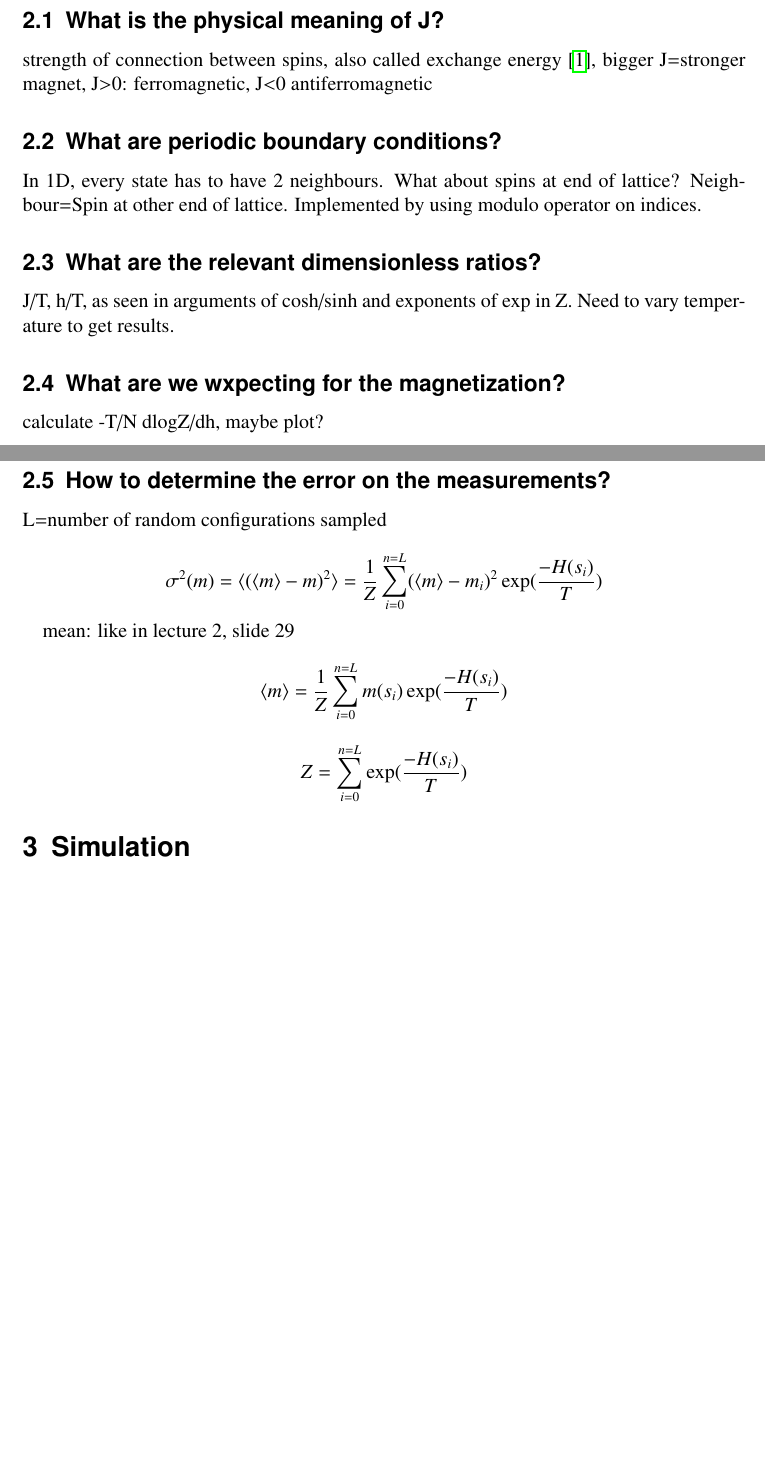
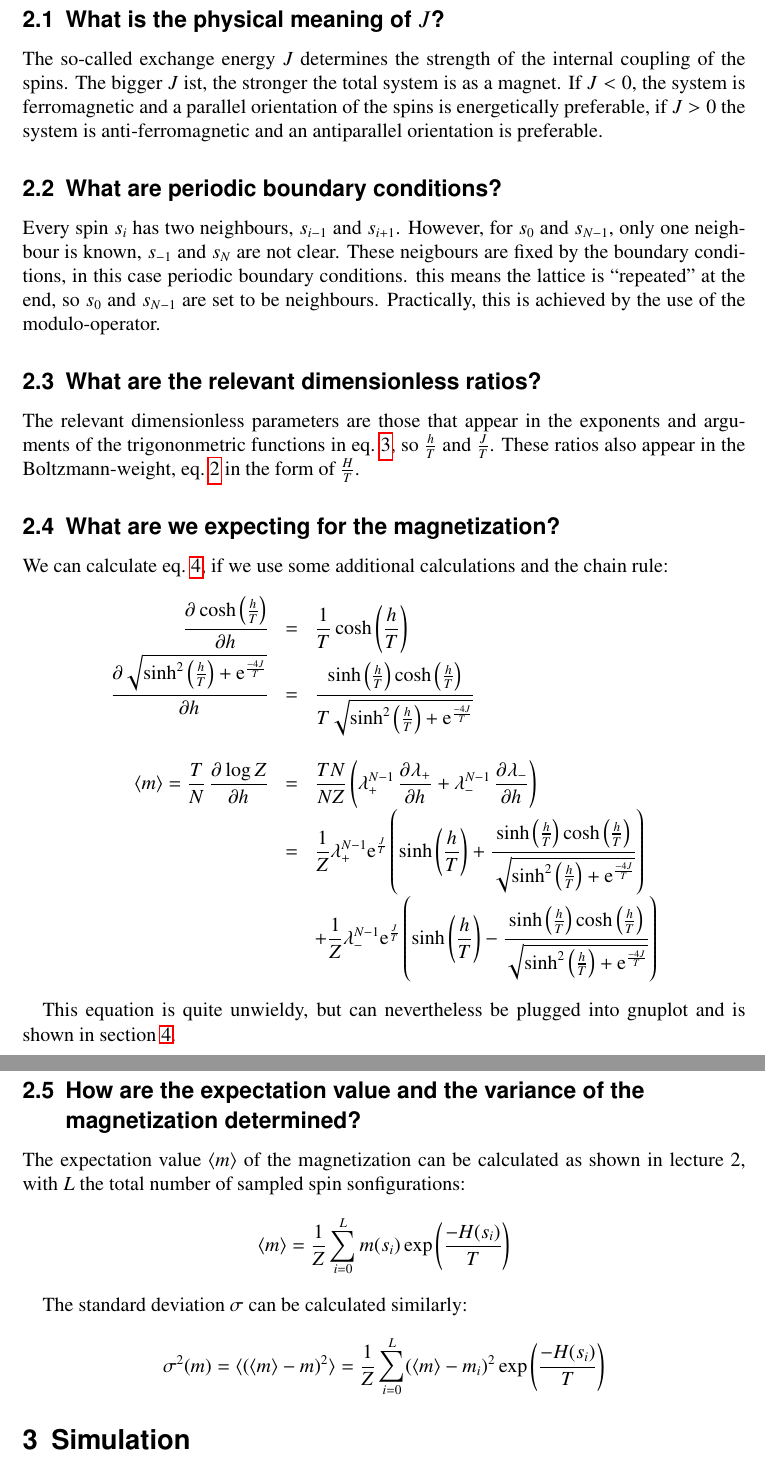
Before and after one commit to christianegross/CompPhys_2021, a LaTeX problem sheet (Exercise1/report/report.tex): two parts of pages 1 and 2 of 3 before the commit and two parts of pages 2 and 3 of 4 after it, joined at a grey line, cut so that both start at the same text, the shorter picture padded with empty space. Compiled offline with pdfLaTeX.

Commit message:
brief points from earlier commit were turned into complete sentences, analytical formula for m was determined, several definitions from sheet were iinserted

```diff
--- a/Exercise1/report/report.tex
+++ b/Exercise1/report/report.tex
@@ -35,26 +63,66 @@ Before simulating the model, we first have to think about several aspects
 
-\subsection{What is the physical meaning of J?}
+\subsection{What is the physical meaning of $J$?}
+\label{subsec:meaningJ}
 
-strength of connection between spins, also called exchange energy~\cite{binderheermann}, bigger J=stronger magnet, J>0: ferromagnetic, J<0 antiferromagnetic
+The so-called exchange energy $J$ determines the strength of the internal coupling of the spins. The bigger $J$ ist, the stronger the total system is as a magnet. If $J<0$, the system is ferromagnetic and a parallel orientation of the spins is energetically preferable, if $J>0$ the system is anti-ferromagnetic and an antiparallel orientation is preferable.
+%strength of connection between spins, also called exchange energy~\cite{binderheermann}, bigger J=stronger magnet, J>0: ferromagnetic, J<0 antiferromagnetic
 
 \subsection{What are periodic boundary conditions?}
-In 1D, every state has to have 2 neighbours. What about spins at end of lattice? Neighbour=Spin at other end of lattice. Implemented by using modulo operator on indices.
+Every spin $s_i$ has two neighbours, $s_{i-1}$ and $s_{i+1}$. However, for $s_0$ and $s_{N-1}$, only one neighbour is known, $s_{-1}$ and $s_N$ are not clear. These neigbours are fixed by the boundary conditions, in this case periodic boundary conditions. this means the lattice is \enquote{repeated} at the end, so $s_0$ and $s_{N-1}$ are set to be neighbours. Practically, this is achieved by the use of the modulo-operator.
+%In 1D, every state has to have 2 neighbours. What about spins at end of lattice? Neighbour=Spin at other end of lattice. Implemented by using modulo operator on indices.
 
 \subsection{What are the relevant dimensionless ratios?}
 
-J/T, h/T, as seen in arguments of cosh/sinh and exponents of exp in Z. Need to vary temperature to get results.
+The relevant dimensionless parameters are those that appear in the exponents and arguments of the trigononmetric functions in eq.~\ref{eq:zanalytical}, so $\frac{h}{T}$ and $\frac{J}{T}$. These ratios also appear in the Boltzmann-weight, eq.~\ref{eq:boltzmann} in the form of $\frac{H}{T}$.
+%J/T, h/T, as seen in arguments of cosh/sinh and exponents of exp in Z. Need to vary temperature to get results.
 
-\subsection{What are we wxpecting for the magnetization?}
-calculate -T/N dlogZ/dh, maybe plot?
+\subsection{What are we expecting for the magnetization?}
+\label{subsec:expectationmagnetization}
+%calculate -T/N dlogZ/dh, maybe plot?
+We can calculate eq.~\ref{eq:manalytical}, if we use some additional calculations and the chain rule:
+\[\begin{array}{>{\displaystyle}r>{\displaystyle}c>{\displaystyle}l}
+\dpd{\cosh\left( \frac{h}{T}\right)}{h}
+&=&\frac{1}{T}\cosh\left( \frac{h}{T}\right)\\
 
-\subsection{How to determine the error on the measurements?}
-L=number of random configurations sampled
+\dpd{\sqrt{\sinh^2\left(\frac{h}{T} \right)+\text{e}^{\frac{-4J}{T}} }}{h}
+&=&\frac{\sinh\left( \frac{h}{T}\right)\cosh\left( \frac{h}{T}\right)}
+{T\sqrt{\sinh^2\left(\frac{h}{T} \right)+\text{e}^{\frac{-4J}{T}} }}\\
 
-\[\sigma^2(m)=\langle(\langle m\rangle-m)^2\rangle=\frac{1}{Z}\sum_{i=0}^{n=L}(\langle m\rangle-m_i)^2\exp(\frac{-H(s_i)}{T})\]
+&&\\
 
-mean: like in lecture 2, slide 29
-\[\langle m\rangle=\frac{1}{Z}\sum_{i=0}^{n=L}m(s_i)\exp(\frac{-H(s_i)}{T})\]
-\[Z=\sum_{i=0}^{n=L}\exp(\frac{-H(s_i)}{T})\]
+\langle m\rangle =\frac{T}{N}\dpd{\log Z}{h}
+&=&\frac{TN}{NZ}\left( \lambda_+^{N-1}\dpd{\lambda_+}{h}+\lambda_-^{N-1}\dpd{\lambda_-}{h}\right) \\
+
+&=&\frac{1}{Z}
+\lambda_+^{N-1} \text{e}^{\frac{J}{T}}
+\left( \sinh\left(\frac{h}{T} \right)
++ \frac{\sinh\left( \frac{h}{T}\right)\cosh\left( \frac{h}{T}\right)}
+{\sqrt{\sinh^2\left(\frac{h}{T} \right)+\text{e}^{\frac{-4J}{T}} }} \right)\\
+
+
+&&+\frac{1}{Z}\lambda_-^{N-1}\text{e}^{\frac{J}{T}}
+\left( \sinh\left(\frac{h}{T} \right)
+- \frac{\sinh\left( \frac{h}{T}\right)\cosh\left( \frac{h}{T}\right)}
+{\sqrt{\sinh^2\left(\frac{h}{T} \right)+\text{e}^{\frac{-4J}{T}} }} \right)
+
+\end{array}\]
+
+This equation is quite unwieldy, but can nevertheless be plugged into gnuplot and is shown in section~\ref{sec:results}.
+
+\subsection{How are the expectation value and the variance of the magnetization determined?}
+%L=number of random configurations sampled
+
+The expectation value $\langle m\rangle$ of the magnetization can be calculated as shown in lecture 2, with $L$ the total number of sampled spin sonfigurations:
+\[\langle m\rangle=\frac{1}{Z}\sum_{i=0}^{L}m(s_i)\exp\left( \frac{-H(s_i)}{T}\right) \]
+%\[Z=\sum_{i=0}^{n=L}\exp(\frac{-H(s_i)}{T})\]
+
+The standard deviation $\sigma$ can be calculated similarly:
+\[\sigma^2(m)=\langle(\langle m\rangle-m)^2\rangle=\frac{1}{Z}\sum_{i=0}^{L}(\langle m\rangle-m_i)^2\exp\left( \frac{-H(s_i)}{T}\right) \]
+
+
+%mean: like in lecture 2, slide 29
+%\[\langle m\rangle=\frac{1}{Z}\sum_{i=0}^{n=L}m(s_i)\exp(\frac{-H(s_i)}{T})\]
+%\[Z=\sum_{i=0}^{n=L}\exp(\frac{-H(s_i)}{T})\]
 
 \section{Simulation}
 Using gsl\_rng generator with Mersenne-Twister\cite{gsldoc}
```
Also changed, not shown: Exercise1/report/report.tex (33 more changed lines).
